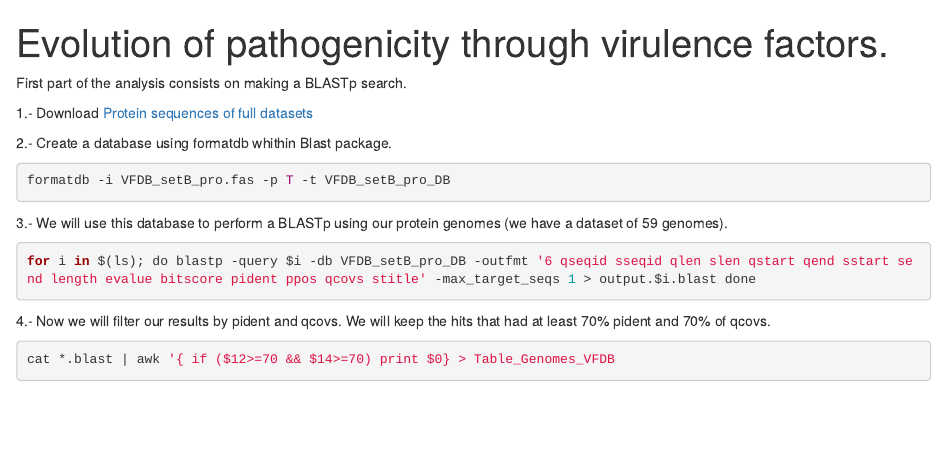
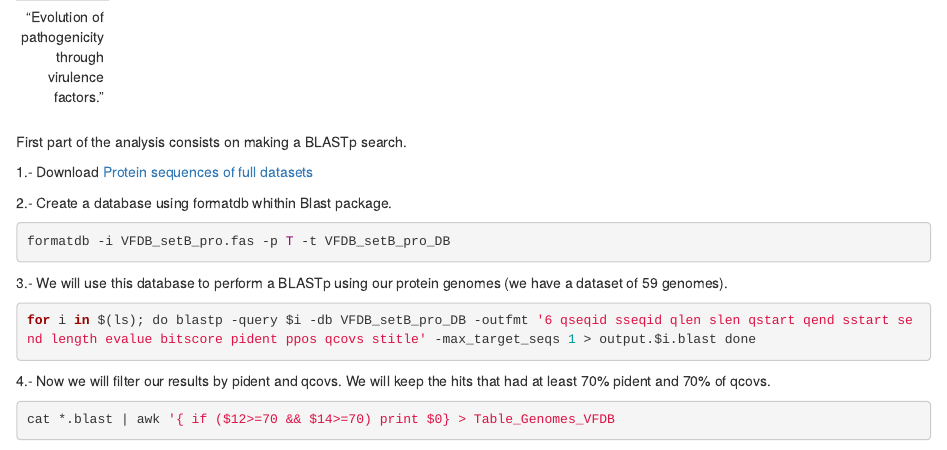
Before and after one commit to actevol/Comparative_genomics_of_virulence_factors, an R Markdown document (Stage01.Rmd): the page in a window 1100 px wide, from its top. Rendered offline with R 4.5, knitr and Pandoc, with nearby package versions.

Commit message:
Update Stage01.Rmd

```diff
--- a/Stage01.Rmd
+++ b/Stage01.Rmd
@@ -1,6 +1,6 @@
 ---
-title: "Evolution of pathogenicity through virulence factors."
-output: html_document
+ "Evolution of pathogenicity through virulence factors."
+
 ---
  First part of the analysis consists on making a BLASTp search.
 
```
